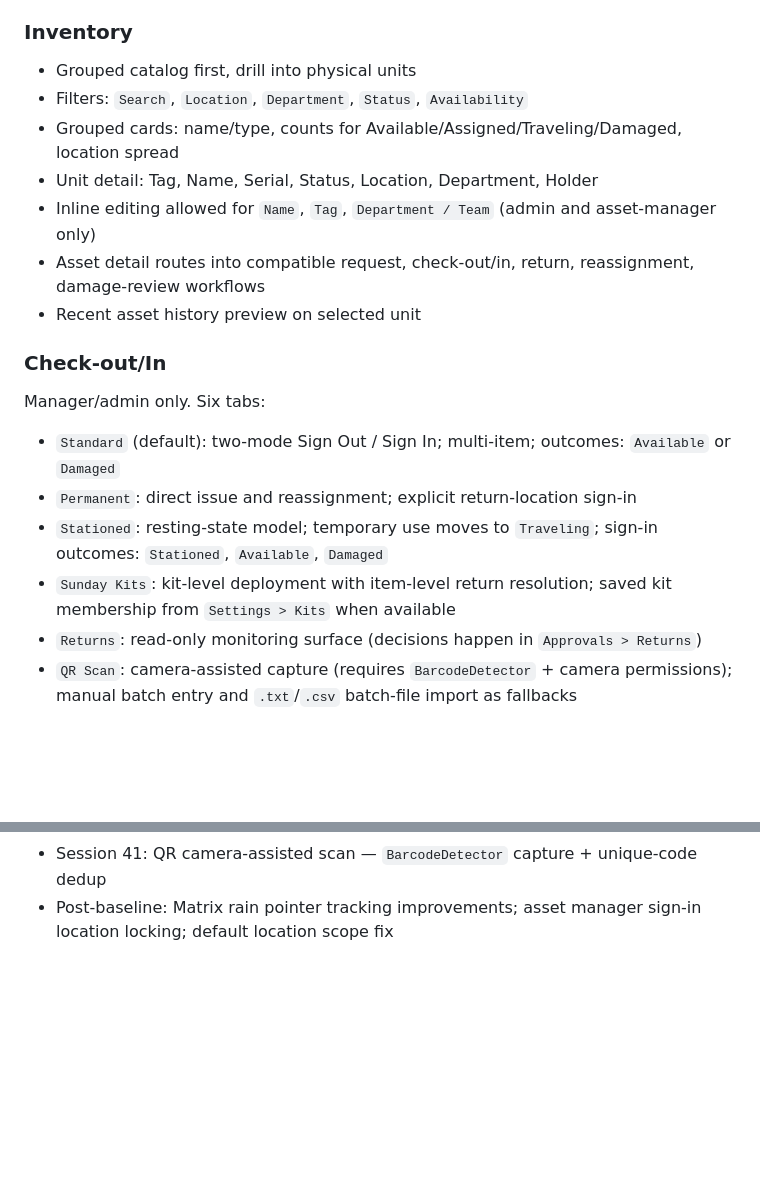
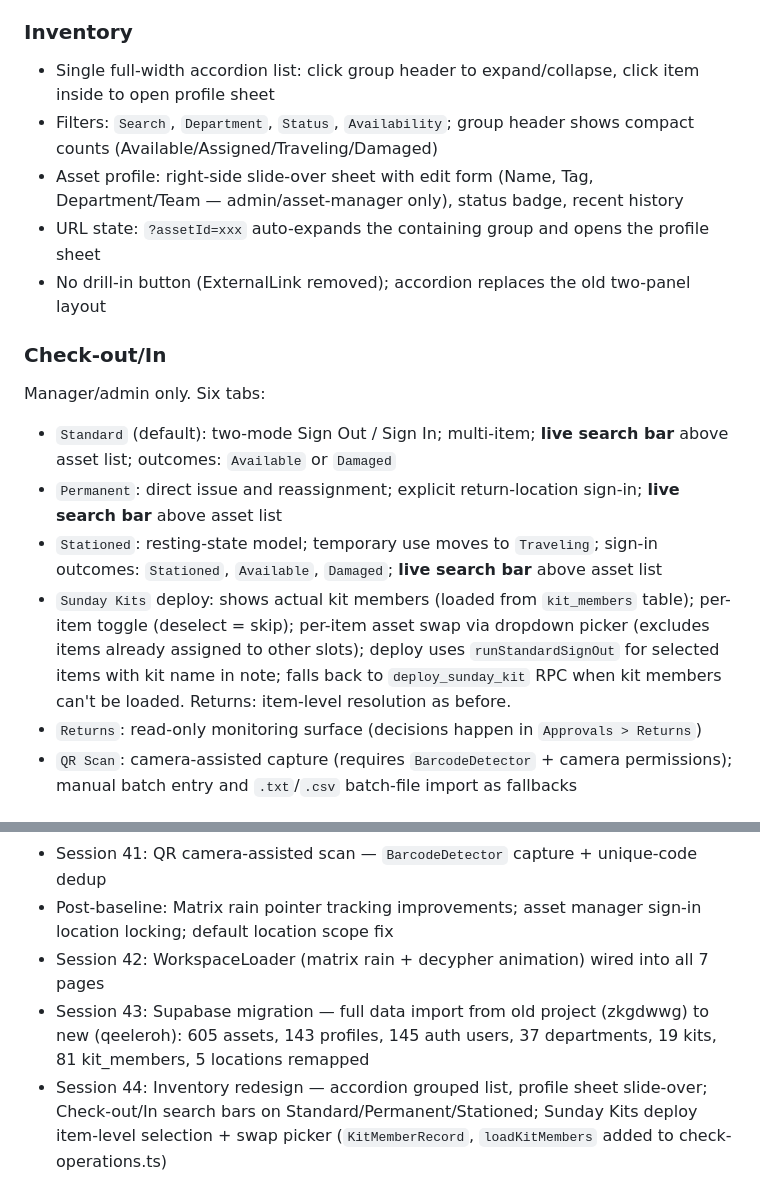
Before and after one commit to Encounter-Creator/EC-Assets, a Markdown page: Assets App Baseline.md, 2 parts joined by grey strips. Drawn GitHub-style; blank space fills up the shorter version.

Commit message:
Update baseline with sessions 42-44 and post-migration changes
Co-Authored-By: Claude Sonnet 4.6 <noreply@anthropic.com>

```diff
--- a/Assets App Baseline.md
+++ b/Assets App Baseline.md
@@ -114,20 +114,18 @@ Public routes:
 - Uses live, mixed, or fallback data
 
 ### Inventory
-- Grouped catalog first, drill into physical units
-- Filters: `Search`, `Location`, `Department`, `Status`, `Availability`
-- Grouped cards: name/type, counts for Available/Assigned/Traveling/Damaged, location spread
-- Unit detail: Tag, Name, Serial, Status, Location, Department, Holder
-- Inline editing allowed for `Name`, `Tag`, `Department / Team` (admin and asset-manager only)
-- Asset detail routes into compatible request, check-out/in, return, reassignment, damage-review workflows
-- Recent asset history preview on selected unit
+- Single full-width accordion list: click group header to expand/collapse, click item inside to open profile sheet
+- Filters: `Search`, `Department`, `Status`, `Availability`; group header shows compact counts (Available/Assigned/Traveling/Damaged)
+- Asset profile: right-side slide-over sheet with edit form (Name, Tag, Department/Team — admin/asset-manager only), status badge, recent history
+- URL state: `?assetId=xxx` auto-expands the containing group and opens the profile sheet
+- No drill-in button (ExternalLink removed); accordion replaces the old two-panel layout
 
 ### Check-out/In
 Manager/admin only. Six tabs:
-- `Standard` (default): two-mode Sign Out / Sign In; multi-item; outcomes: `Available` or `Damaged`
-- `Permanent`: direct issue and reassignment; explicit return-location sign-in
-- `Stationed`: resting-state model; temporary use moves to `Traveling`; sign-in outcomes: `Stationed`, `Available`, `Damaged`
-- `Sunday Kits`: kit-level deployment with item-level return resolution; saved kit membership from `Settings > Kits` when available
+- `Standard` (default): two-mode Sign Out / Sign In; multi-item; **live search bar** above asset list; outcomes: `Available` or `Damaged`
+- `Permanent`: direct issue and reassignment; explicit return-location sign-in; **live search bar** above asset list
+- `Stationed`: resting-state model; temporary use moves to `Traveling`; sign-in outcomes: `Stationed`, `Available`, `Damaged`; **live search bar** above asset list
+- `Sunday Kits` deploy: shows actual kit members (loaded from `kit_members` table); per-item toggle (deselect = skip); per-item asset swap via dropdown picker (excludes items already assigned to other slots); deploy uses `runStandardSignOut` for selected items with kit name in note; falls back to `deploy_sunday_kit` RPC when kit members can't be loaded. Returns: item-level resolution as before.
 - `Returns`: read-only monitoring surface (decisions happen in `Approvals > Returns`)
 - `QR Scan`: camera-assisted capture (requires `BarcodeDetector` + camera permissions); manual batch entry and `.txt`/`.csv` batch-file import as fallbacks
 
@@ -349,3 +347,6 @@ This section is historical context. It is not the active spec.
 - Session 40: Settings Kits asset-backed membership editor — `kit_members` migration; Sunday Kits deployment uses saved membership
 - Session 41: QR camera-assisted scan — `BarcodeDetector` capture + unique-code dedup
 - Post-baseline: Matrix rain pointer tracking improvements; asset manager sign-in location locking; default location scope fix
+- Session 42: WorkspaceLoader (matrix rain + decypher animation) wired into all 7 pages
+- Session 43: Supabase migration — full data import from old project (zkgdwwg) to new (qeeleroh): 605 assets, 143 profiles, 145 auth users, 37 departments, 19 kits, 81 kit_members, 5 locations remapped
+- Session 44: Inventory redesign — accordion grouped list, profile sheet slide-over; Check-out/In search bars on Standard/Permanent/Stationed; Sunday Kits deploy item-level selection + swap picker (`KitMemberRecord`, `loadKitMembers` added to check-operations.ts)
```
